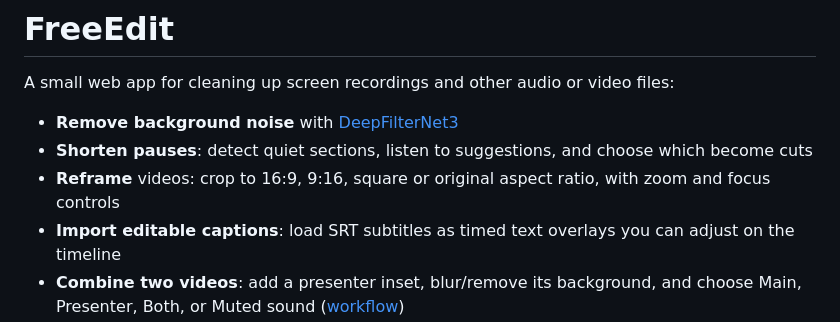
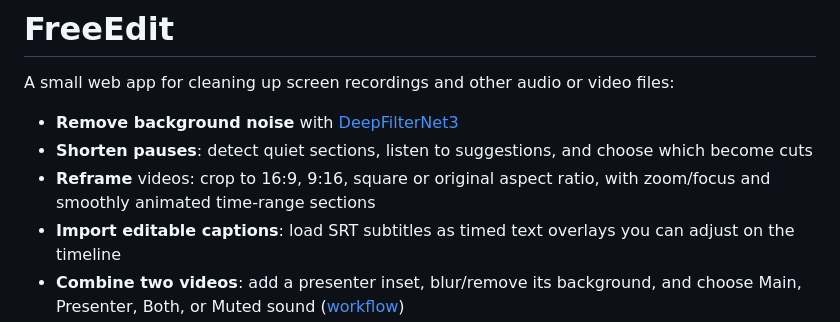
Before and after one commit to srbmaury/FreeEdit, a Markdown page: README.md, the part around the change. GitHub-like rendering.

Commit message:
Complete timed zoom integration and documentation

```diff
--- a/README.md
+++ b/README.md
@@ -4,7 +4,7 @@ A small web app for cleaning up screen recordings and other audio or video files
 
 - **Remove background noise** with [DeepFilterNet3](https://github.com/Rikorose/DeepFilterNet)
 - **Shorten pauses**: detect quiet sections, listen to suggestions, and choose which become cuts
-- **Reframe** videos: crop to 16:9, 9:16, square or original aspect ratio, with zoom and focus controls
+- **Reframe** videos: crop to 16:9, 9:16, square or original aspect ratio, with zoom/focus and smoothly animated time-range sections
 - **Import editable captions**: load SRT subtitles as timed text overlays you can adjust on the timeline
 - **Combine two videos**: add a presenter inset, blur/remove its background, and choose Main, Presenter, Both, or Muted sound ([workflow](docs/COMBINING_VIDEOS.md))
 - **Person-aware backgrounds**: blur, solid colors, or built-in/uploaded images, with camera-inset selection and a short processed preview ([optional setup](docs/BACKGROUNDS.md))
```
